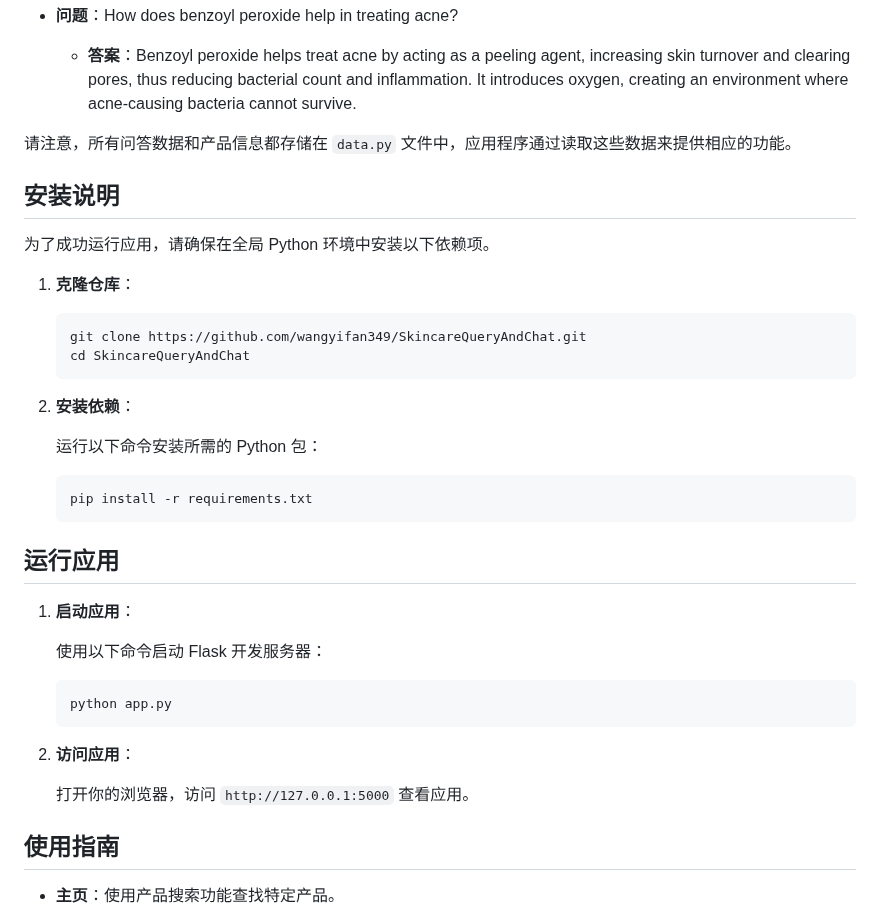
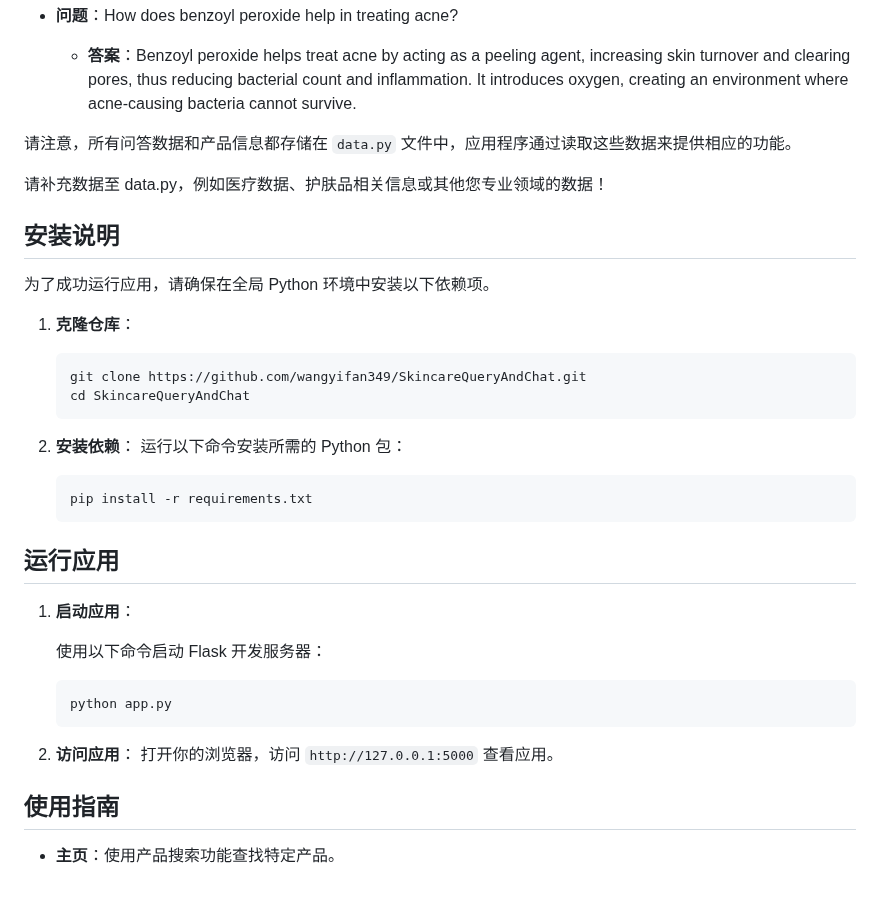
Before and after one commit to wangyifan349/SkincareQueryAndChat, a Markdown page: README.md, the part around the change. Drawn GitHub-style; blank space fills up the shorter version.

````diff
--- a/README.md
+++ b/README.md
@@ -42,6 +42,8 @@
 
 请注意，所有问答数据和产品信息都存储在 `data.py` 文件中，应用程序通过读取这些数据来提供相应的功能。
 
+请补充数据至 data.py，例如医疗数据、护肤品相关信息或其他您专业领域的数据！
+
 ## 安装说明
 
 为了成功运行应用，请确保在全局 Python 环境中安装以下依赖项。
@@ -52,29 +54,21 @@
    git clone https://github.com/wangyifan349/SkincareQueryAndChat.git
    cd SkincareQueryAndChat
    ```
-
 2. **安装依赖**：
-
    运行以下命令安装所需的 Python 包：
-
    ```bash
    pip install -r requirements.txt
    ```
-
 ## 运行应用
 
 1. **启动应用**：
 
    使用以下命令启动 Flask 开发服务器：
-
    ```bash
    python app.py
    ```
-
 2. **访问应用**：
-
    打开你的浏览器，访问 `http://127.0.0.1:5000` 查看应用。
-
 ## 使用指南
 
 - **主页**：使用产品搜索功能查找特定产品。
````
